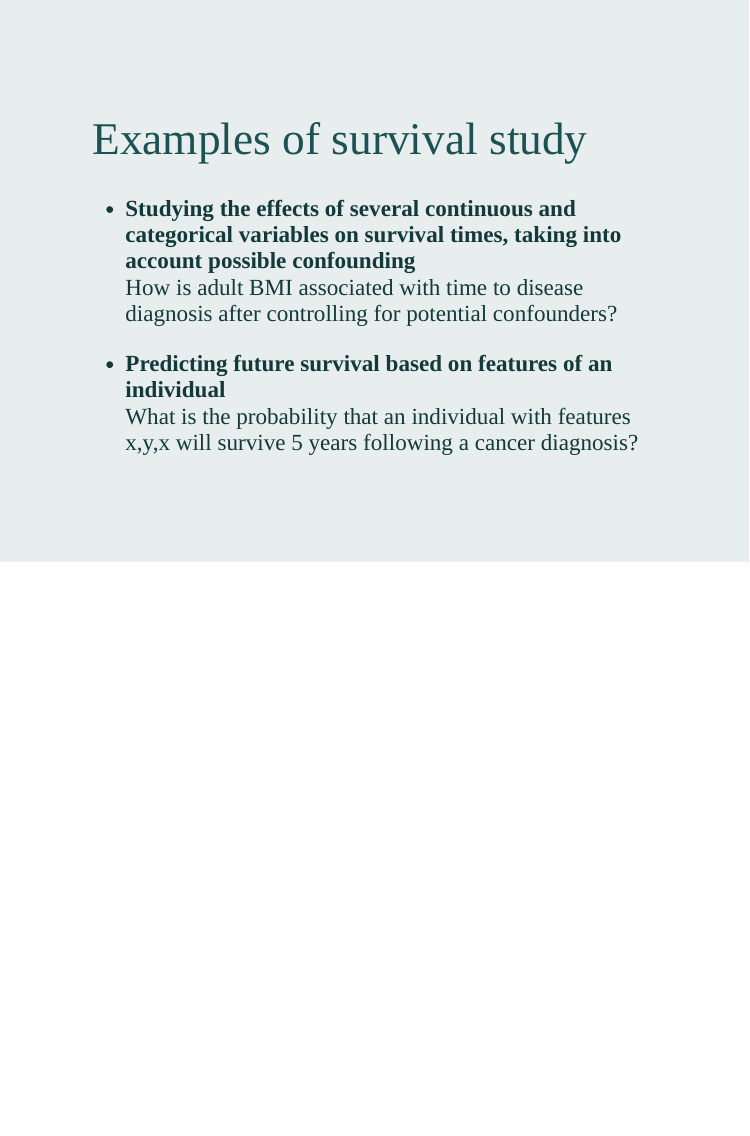
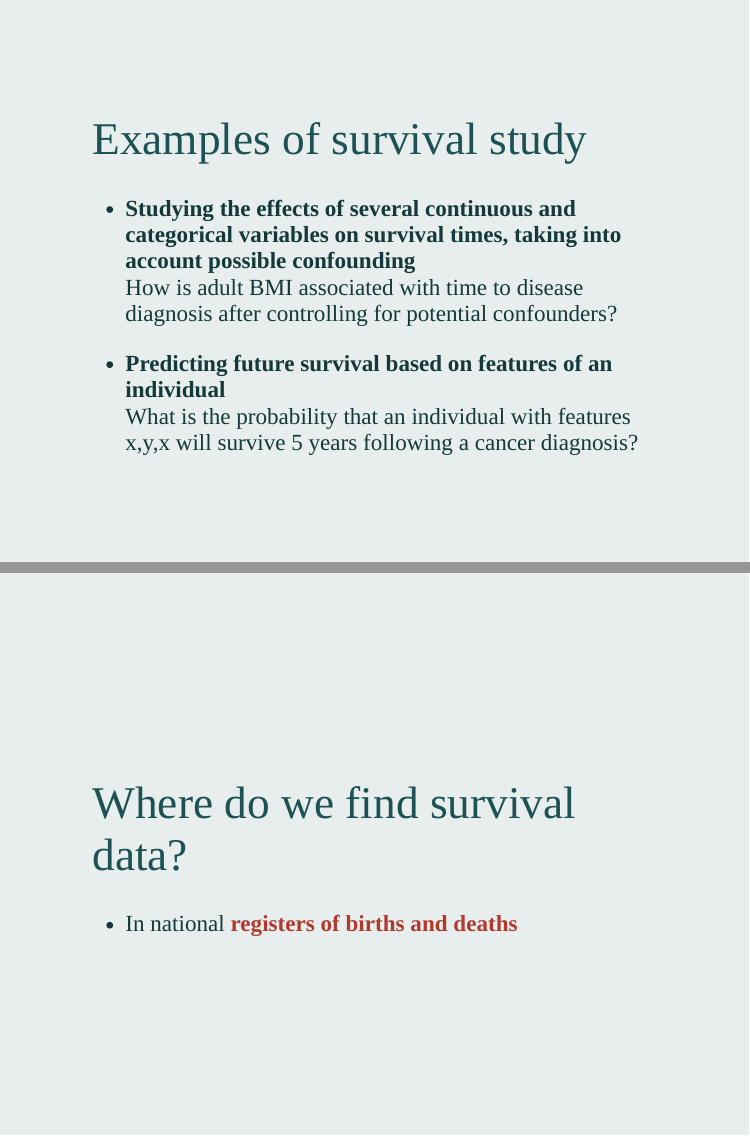
Before and after one commit to winterwang/Survival01, an R Markdown document (index.Rmd): page 6 of 6 before the commit and pages 6 and 7 of 7 after it, the two joined at a grey line. The pictures show the slides in the output file index.html that the author committed with the source; the slides are laid out offline by our stand-in for remark.js, each with all of its steps uncovered, in fonts that may differ from those the slides ask for, and without slide numbers, shadows or browser add-ons.

Commit message:
Updated p7 10%

```diff
--- a/index.Rmd
+++ b/index.Rmd
@@ -74,3 +74,11 @@ class: middle
 
 - .bold[Predicting future survival based on features of an individual]
 <br> What is the probability that an individual with features x,y,x will survive 5 years following a cancer diagnosis?
+
+
+---
+class: middle
+
+# Where do we find survival data?
+
+- In national **registers of births and deaths**
```
Also changed, not shown: index.html.
